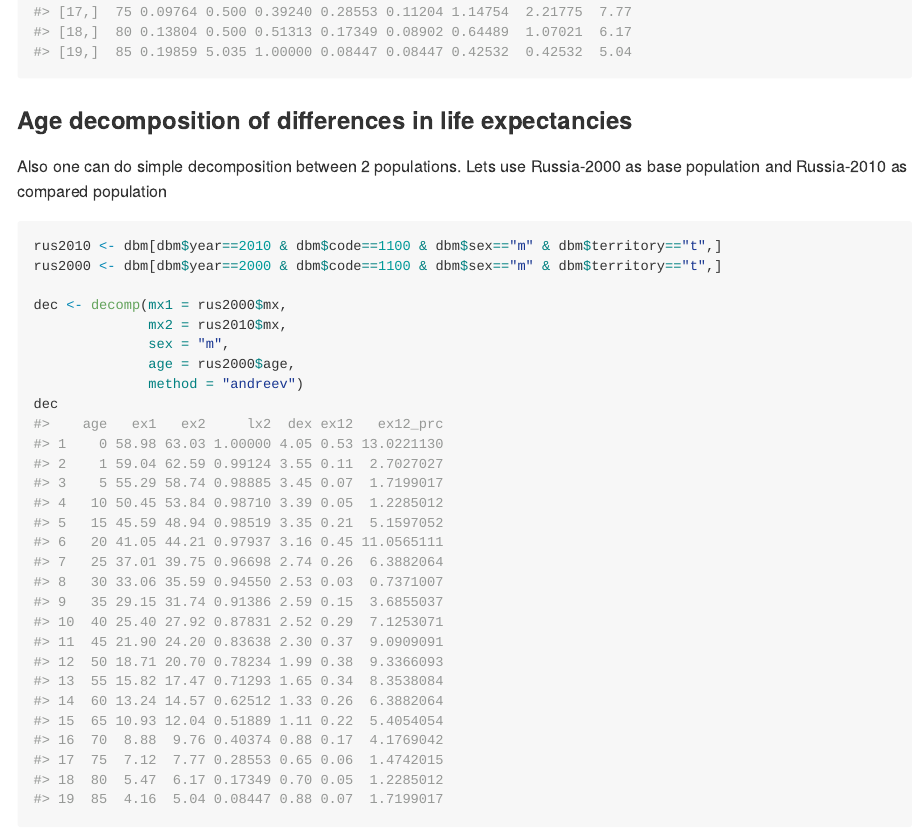
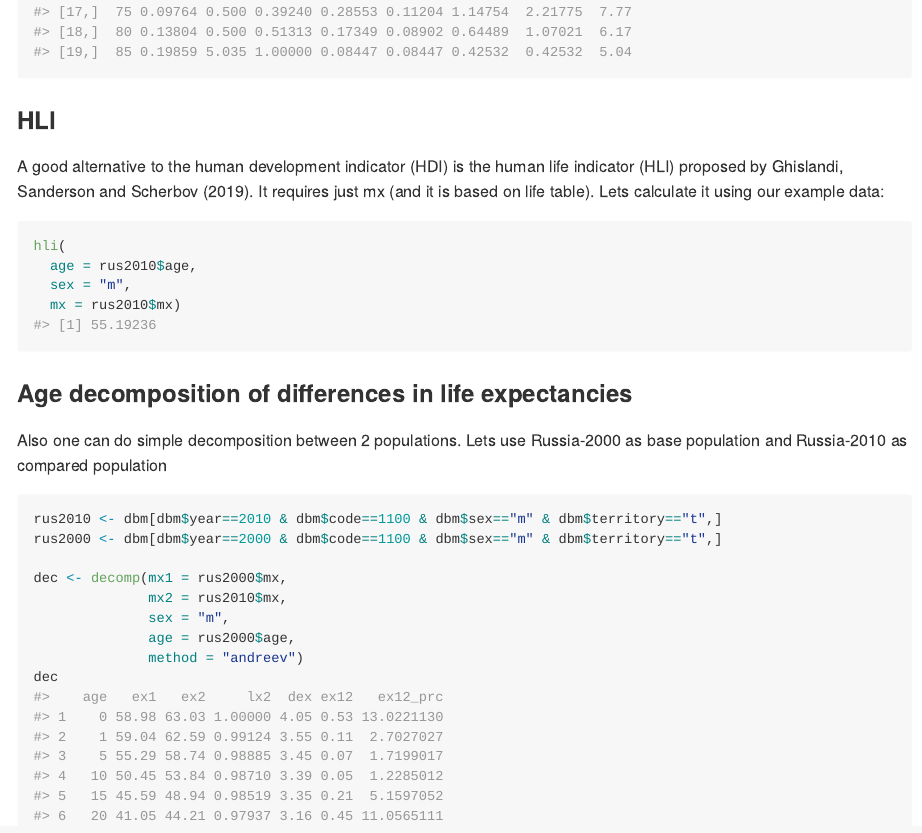
Before and after one commit to vadvu/demor, an R Markdown document (README.Rmd): the page in a window 1100 px wide, from 2200 px down. The pictures show the output file README.md that the author committed with the source, drawn offline in the style of GitHub; long lines of code are wrapped.

Commit message:
0.0.0.935

````diff
--- a/README.Rmd
+++ b/README.Rmd
@@ -79,6 +79,17 @@ LT(
   #age specific mortality rates
   mx = rus2010$mx)
 ```
+
+### HLI
+A good alternative to the human development indicator (HDI) is the human life indicator (HLI) proposed by Ghislandi, Sanderson and Scherbov (2019). It requires just mx (and it is based on life table). Lets calculate it using our example data:
+
+```{r}
+hli(
+  age = rus2010$age,
+  sex = "m",
+  mx = rus2010$mx)
+```
+
 
 ### Age decomposition of differences in life expectancies
 
````
Also changed, not shown: R/hli.R (added, +13 -0 lines), README.md, 10 other files.
